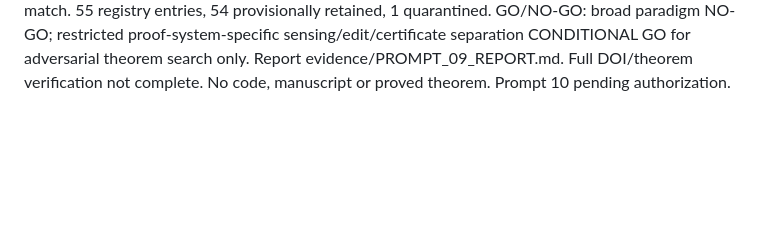
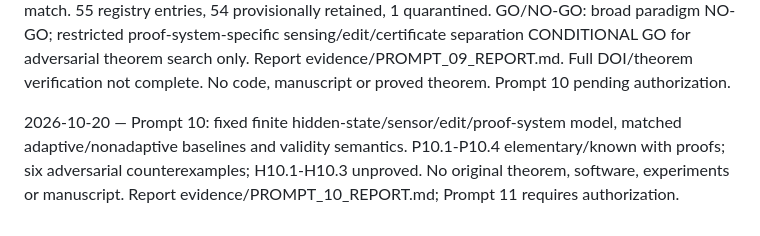
Before and after one commit to Arithmetic-Power-Geometry/Optimization, a Markdown page: prompts/PROGRESS.md, the part around the change. GitHub-like rendering; blank space fills up the shorter version.

Commit message:
Prompt 10: update prompts/PROGRESS.md

```diff
--- a/prompts/PROGRESS.md
+++ b/prompts/PROGRESS.md
@@ -16,3 +16,5 @@
 2026-10-20 — Prompt 08: E050-E056 added (55 unique records total), E033 corrected to 2024 SIAM publication. Adversarial 2023–2026 literature: E050 compact decision-dependent information MILP for spanning trees, E052/E056 certified optimal planning, E053 data-driven certificate synthesis, E051 exact certificate cost/encoding. Broad novelty rejected; restricted information/edit/proof-cost separation remains unproved. Report evidence/PROMPT_08_REPORT.md. No code, experiments, manuscript or theorem. Prompt 09 requires authorization.
 
 2026-10-20 — Prompt 09: audited all 55 registry/BibTeX entries for visible completeness, unique identifiers and known inconsistencies; targeted primary publisher/institutional checks. Corrected E038 authors, E039 DOI/venue, E048 bibliography; E040 quarantined due unresolved DOI-title match. 55 registry entries, 54 provisionally retained, 1 quarantined. GO/NO-GO: broad paradigm NO-GO; restricted proof-system-specific sensing/edit/certificate separation CONDITIONAL GO for adversarial theorem search only. Report evidence/PROMPT_09_REPORT.md. Full DOI/theorem verification not complete. No code, manuscript or proved theorem. Prompt 10 pending authorization.
+
+2026-10-20 — Prompt 10: fixed finite hidden-state/sensor/edit/proof-system model, matched adaptive/nonadaptive baselines and validity semantics. P10.1-P10.4 elementary/known with proofs; six adversarial counterexamples; H10.1-H10.3 unproved. No original theorem, software, experiments or manuscript. Report evidence/PROMPT_10_REPORT.md; Prompt 11 requires authorization.
```
